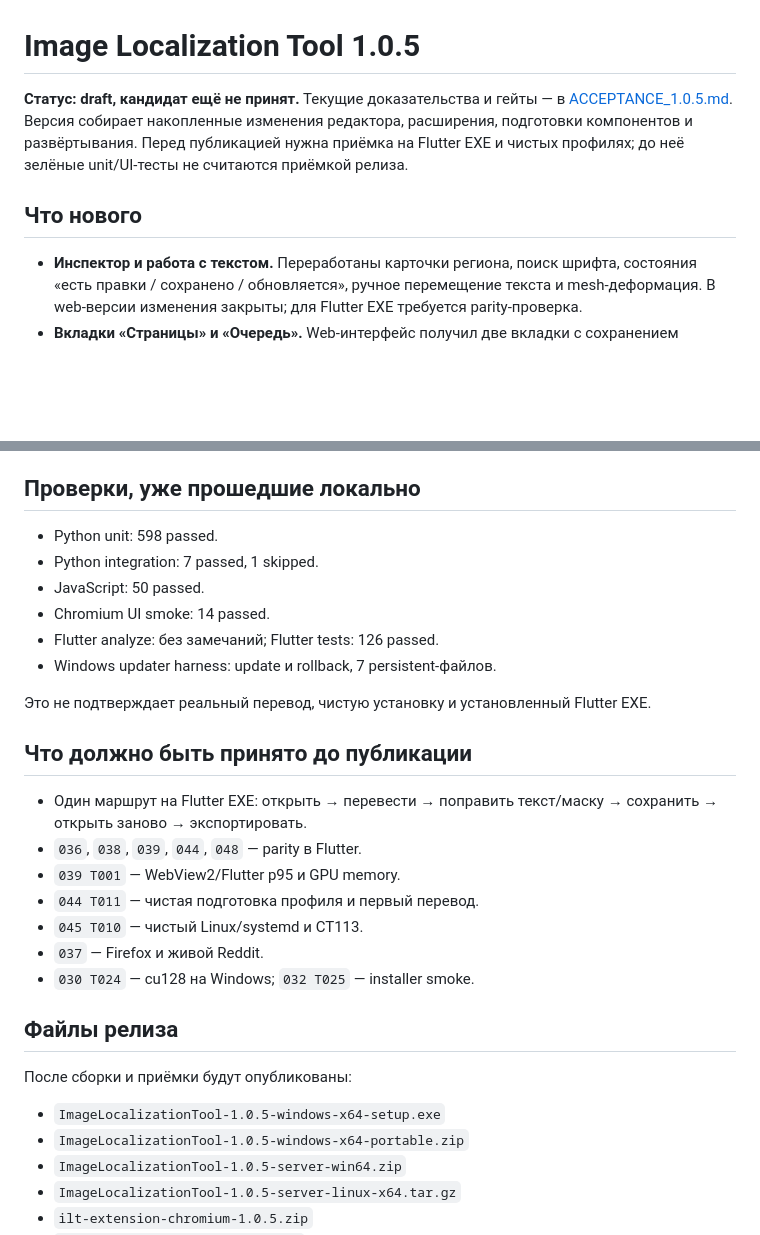
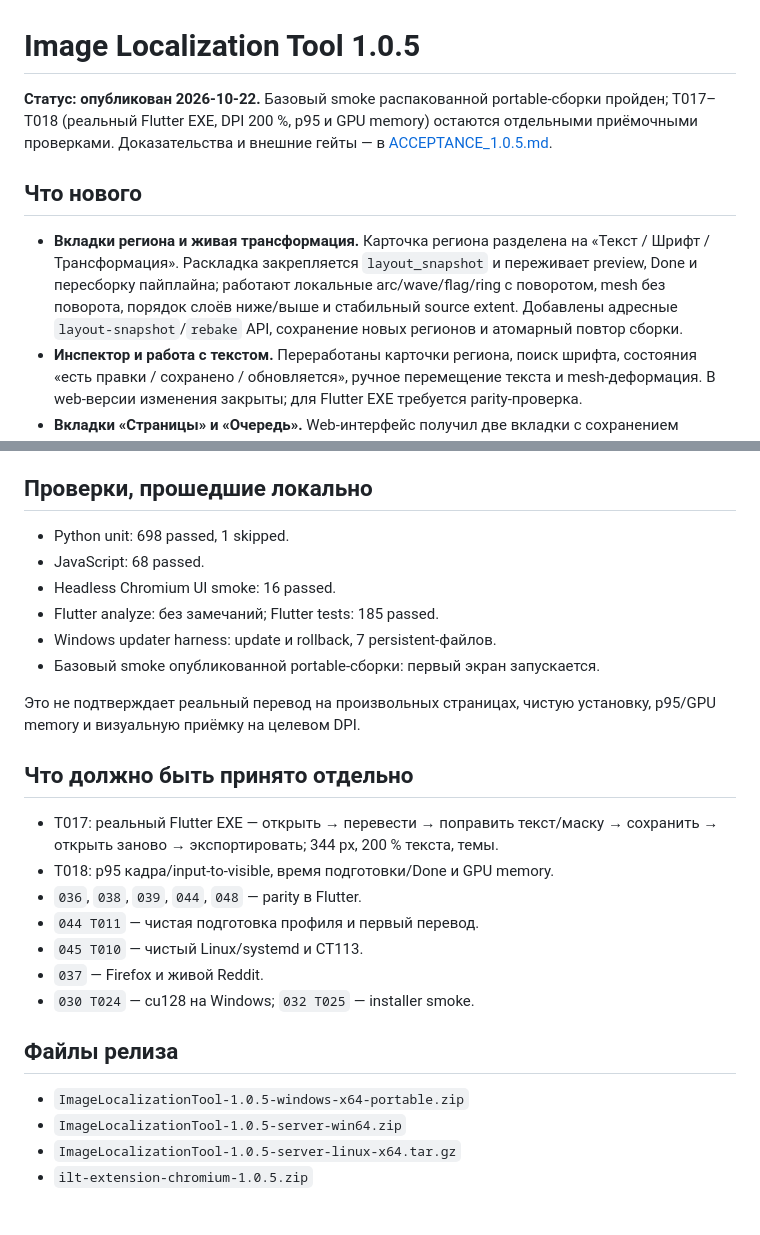
Before and after one commit to Jawerka/image-localization-tool, a Markdown page: docs/RELEASE_NOTES_1.0.5.md, 2 parts joined by grey strips. Rendered like a GitHub page; blank space fills up the shorter version.

Commit message:
Update 1.0.5 release notes after publication

```diff
--- a/docs/RELEASE_NOTES_1.0.5.md
+++ b/docs/RELEASE_NOTES_1.0.5.md
@@ -1,13 +1,18 @@
 # Image Localization Tool 1.0.5
 
-**Статус: draft, кандидат ещё не принят.** Текущие доказательства и гейты — в
-[ACCEPTANCE_1.0.5.md](ACCEPTANCE_1.0.5.md). Версия собирает накопленные изменения
-редактора, расширения, подготовки компонентов и развёртывания. Перед публикацией
-нужна приёмка на Flutter EXE и чистых профилях; до неё зелёные unit/UI-тесты не
-считаются приёмкой релиза.
+**Статус: опубликован 2026-10-22.** Базовый smoke распакованной portable-сборки
+пройден; T017–T018 (реальный Flutter EXE, DPI 200 %, p95 и GPU memory) остаются
+отдельными приёмочными проверками. Доказательства и внешние гейты — в
+[ACCEPTANCE_1.0.5.md](ACCEPTANCE_1.0.5.md).
 
 ## Что нового
 
+- **Вкладки региона и живая трансформация.** Карточка региона разделена на
+  «Текст / Шрифт / Трансформация». Раскладка закрепляется `layout_snapshot` и
+  переживает preview, Done и пересборку пайплайна; работают локальные
+  arc/wave/flag/ring с поворотом, mesh без поворота, порядок слоёв ниже/выше и
+  стабильный source extent. Добавлены адресные `layout-snapshot`/`rebake` API,
+  сохранение новых регионов и атомарный повтор сборки.
 - **Инспектор и работа с текстом.** Переработаны карточки региона, поиск шрифта,
   состояния «есть правки / сохранено / обновляется», ручное перемещение текста и
   mesh-деформация. В web-версии изменения закрыты; для Flutter EXE требуется
@@ -34,23 +39,24 @@
   приложения при сборке. `release.ps1` проверяет notes и чистоту дерева до
   дорогой сборки.
 
-## Проверки, уже прошедшие локально
+## Проверки, прошедшие локально
 
-- Python unit: 598 passed.
-- Python integration: 7 passed, 1 skipped.
-- JavaScript: 50 passed.
-- Chromium UI smoke: 14 passed.
-- Flutter analyze: без замечаний; Flutter tests: 126 passed.
+- Python unit: 698 passed, 1 skipped.
+- JavaScript: 68 passed.
+- Headless Chromium UI smoke: 16 passed.
+- Flutter analyze: без замечаний; Flutter tests: 185 passed.
 - Windows updater harness: update и rollback, 7 persistent-файлов.
+- Базовый smoke опубликованной portable-сборки: первый экран запускается.
 
-Это не подтверждает реальный перевод, чистую установку и установленный Flutter EXE.
+Это не подтверждает реальный перевод на произвольных страницах, чистую установку,
+p95/GPU memory и визуальную приёмку на целевом DPI.
 
-## Что должно быть принято до публикации
+## Что должно быть принято отдельно
 
-- Один маршрут на Flutter EXE: открыть → перевести → поправить текст/маску →
-  сохранить → открыть заново → экспортировать.
+- T017: реальный Flutter EXE — открыть → перевести → поправить текст/маску →
+  сохранить → открыть заново → экспортировать; 344 px, 200 % текста, темы.
+- T018: p95 кадра/input-to-visible, время подготовки/Done и GPU memory.
 - `036`, `038`, `039`, `044`, `048` — parity в Flutter.
-- `039 T001` — WebView2/Flutter p95 и GPU memory.
 - `044 T011` — чистая подготовка профиля и первый перевод.
 - `045 T010` — чистый Linux/systemd и CT113.
 - `037` — Firefox и живой Reddit.
@@ -58,9 +64,6 @@
 
 ## Файлы релиза
 
-После сборки и приёмки будут опубликованы:
-
-- `ImageLocalizationTool-1.0.5-windows-x64-setup.exe`
 - `ImageLocalizationTool-1.0.5-windows-x64-portable.zip`
 - `ImageLocalizationTool-1.0.5-server-win64.zip`
 - `ImageLocalizationTool-1.0.5-server-linux-x64.tar.gz`
```
